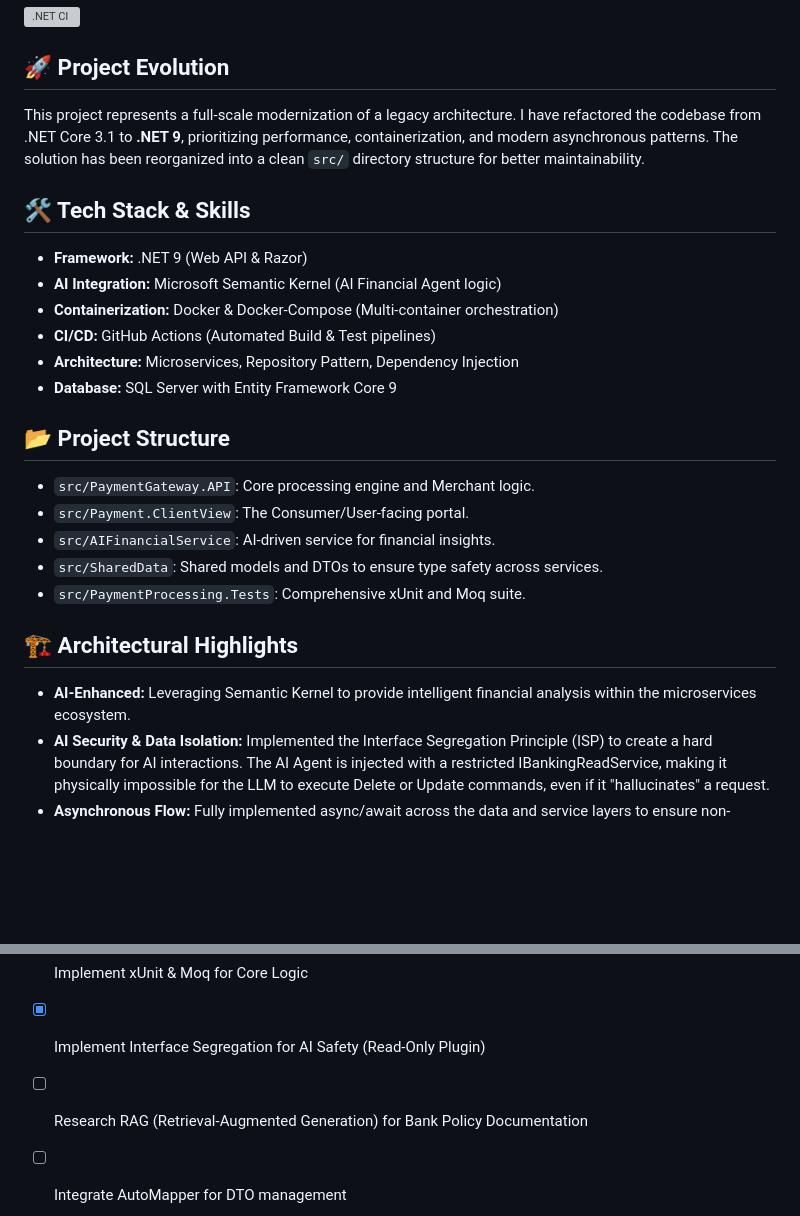
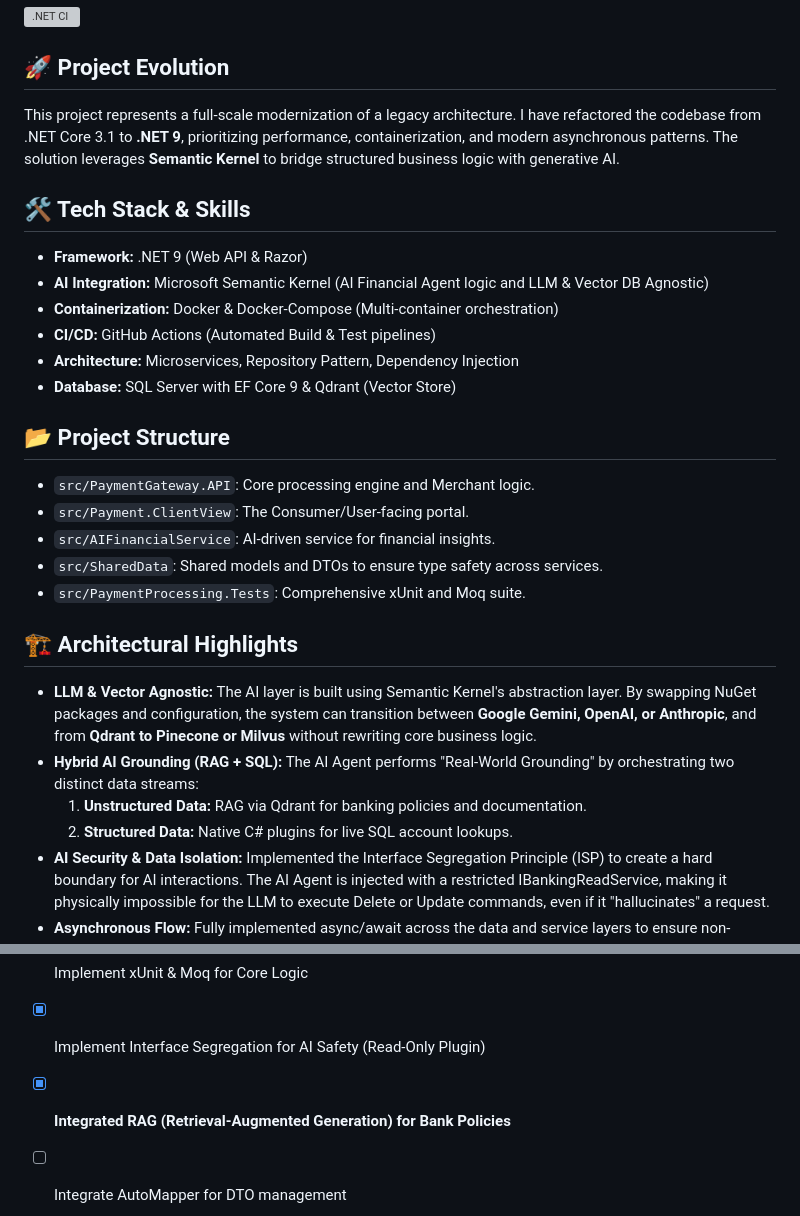
Before and after one commit to jimmyboxing93/distributed-payment-api, a Markdown page: README.md, 2 parts joined by grey strips. Rendered like a GitHub page; blank space fills up the shorter version; grey boxes are pictures that could not be loaded.

Commit message:
docs: finalized technical roadmap and agnostic architecture overview

```diff
--- a/README.md
+++ b/README.md
@@ -3,15 +3,15 @@
 
 ![.NET CI](https://github.com/jimmyboxing93/distributed-payment-api/actions/workflows/dotnet.yml/badge.svg?branch=master)
 ## 🚀 Project Evolution
-This project represents a full-scale modernization of a legacy architecture. I have refactored the codebase from .NET Core 3.1 to **.NET 9**, prioritizing performance, containerization, and modern asynchronous patterns. The solution has been reorganized into a clean `src/` directory structure for better maintainability.
+This project represents a full-scale modernization of a legacy architecture. I have refactored the codebase from .NET Core 3.1 to **.NET 9**, prioritizing performance, containerization, and modern asynchronous patterns. The solution leverages **Semantic Kernel** to bridge structured business logic with generative AI.
 
 ## 🛠️ Tech Stack & Skills
 - **Framework:** .NET 9 (Web API & Razor)
-- **AI Integration:** Microsoft Semantic Kernel (AI Financial Agent logic)
+- **AI Integration:** Microsoft Semantic Kernel (AI Financial Agent logic and LLM & Vector DB Agnostic)
 - **Containerization:** Docker & Docker-Compose (Multi-container orchestration)
 - **CI/CD:** GitHub Actions (Automated Build & Test pipelines)
 - **Architecture:** Microservices, Repository Pattern, Dependency Injection
-- **Database:** SQL Server with Entity Framework Core 9
+- **Database:** SQL Server with EF Core 9 & Qdrant (Vector Store)
 
 ## 📂 Project Structure
 - `src/PaymentGateway.API`: Core processing engine and Merchant logic.
@@ -21,7 +21,10 @@ This project represents a full-scale modernization of a legacy architecture. I h
 - `src/PaymentProcessing.Tests`: Comprehensive xUnit and Moq suite.
 
 ## 🏗️ Architectural Highlights
-- **AI-Enhanced:** Leveraging Semantic Kernel to provide intelligent financial analysis within the microservices ecosystem.
+- **LLM & Vector Agnostic:** The AI layer is built using Semantic Kernel's abstraction layer. By swapping NuGet packages and configuration, the system can transition between **Google Gemini, OpenAI, or Anthropic**, and from **Qdrant to Pinecone or Milvus** without rewriting core business logic.
+- **Hybrid AI Grounding (RAG + SQL):** The AI Agent performs "Real-World Grounding" by orchestrating two distinct data streams:
+    1. **Unstructured Data:** RAG via Qdrant for banking policies and documentation.
+    2. **Structured Data:** Native C# plugins for live SQL account lookups.
 - **AI Security & Data Isolation:** Implemented the Interface Segregation Principle (ISP) to create a hard boundary for AI interactions. The AI Agent is injected with a restricted IBankingReadService, making it physically impossible for the LLM to execute Delete or Update commands, even if it "hallucinates" a request.
 - **Asynchronous Flow:** Fully implemented async/await across the data and service layers to ensure non-blocking I/O.
 - **Security:** Implemented custom Middleware for API Key authentication and protection against BOLA (Broken Object Level Authorization).
@@ -39,7 +42,7 @@ This project represents a full-scale modernization of a legacy architecture. I h
 - [x] Dockerize full environment
 - [x] Implement xUnit & Moq for Core Logic
 - [x] Implement Interface Segregation for AI Safety (Read-Only Plugin)
-- [ ] Research RAG (Retrieval-Augmented Generation) for Bank Policy Documentation
+- [x] **Integrated RAG (Retrieval-Augmented Generation) for Bank Policies**
 - [ ] Integrate AutoMapper for DTO management
 
 
```
